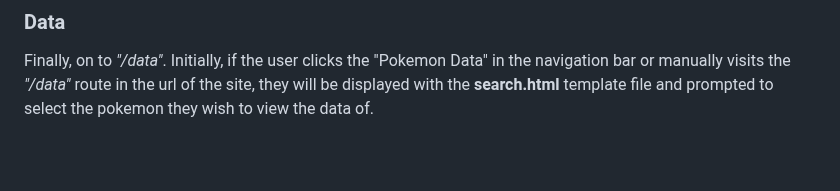
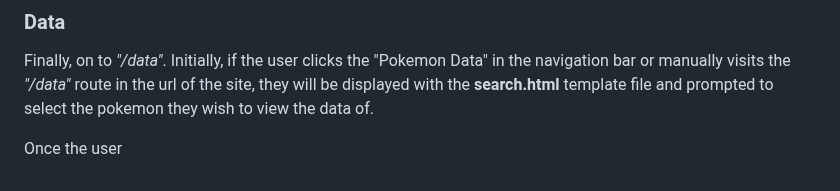
Before and after one commit to Shadowmachete/CS50, a Markdown page: project/README.md, the part around the change. Drawn GitHub-style; blank space fills up the shorter version.

Commit message:
Mon, Oct 30, 2023, 1:38 PM +08:00

```diff
--- a/project/README.md
+++ b/project/README.md
@@ -31,3 +31,5 @@ Some things to note are that Mega pokemon have a mega icon next to their name al
 
 ### Data
 Finally, on to _"/data"_. Initially, if the user clicks the "Pokemon Data" in the navigation bar or manually visits the _"/data"_ route in the url of the site, they will be displayed with the **search.html** template file and prompted to select the pokemon they wish to view the data of.
+
+Once the user
```
